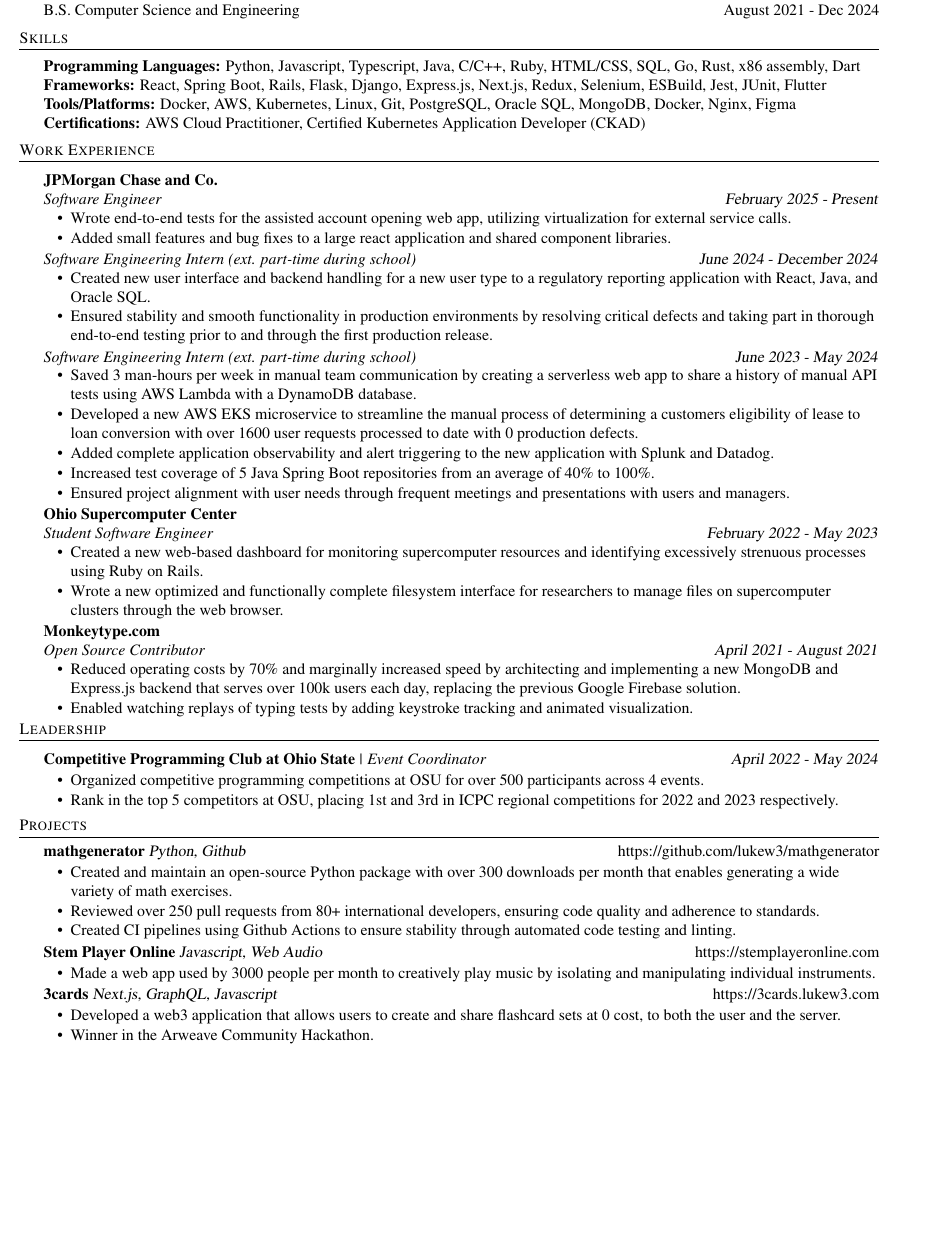
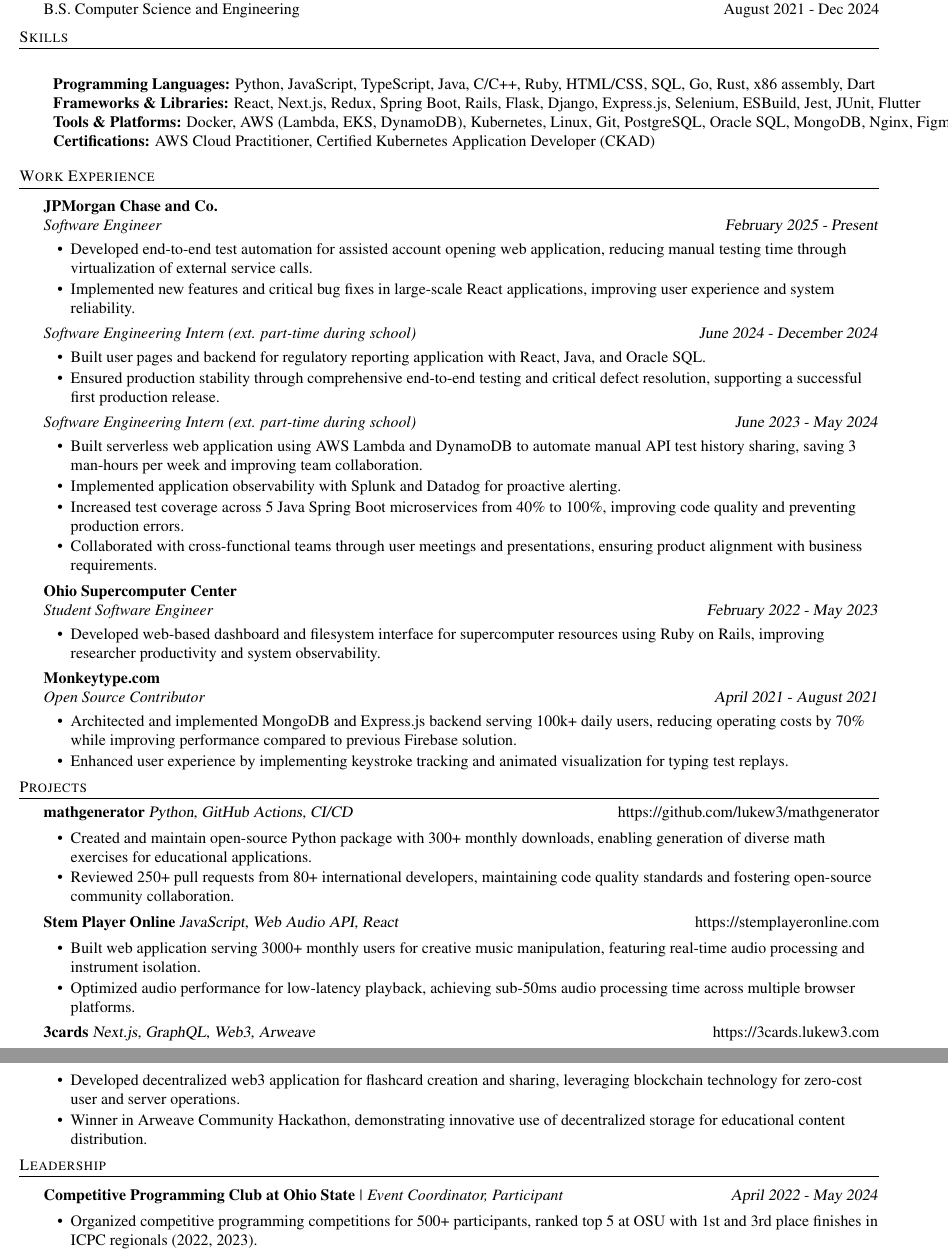
Before and after one commit to lukew3/resume, a LaTeX CV (resume.tex): part of the page before the commit and two parts of pages 1 and 2 of 2 after it, the two joined at a grey line, cut so that both start at the same text, the shorter picture padded with empty space. Compiled offline with pdfLaTeX.

Commit message:
refactor wording with cursor

```diff
--- a/resume.tex
+++ b/resume.tex
@@ -69,11 +69,11 @@
 \hspace{-3mm}
 \begin{tabular}{ l l }
 
-    \textbf{Programming Languages:} Python, Javascript, Typescript, Java, C/C++, Ruby, HTML/CSS, SQL, Go, Rust, x86 assembly, Dart \\
+    \textbf{Programming Languages:} Python, JavaScript, TypeScript, Java, C/C++, Ruby, HTML/CSS, SQL, Go, Rust, x86 assembly, Dart \\
 
-    \textbf{Frameworks:} React, Spring Boot, Rails, Flask, Django, Express.js, Next.js, Redux, Selenium, ESBuild, Jest, JUnit, Flutter  \\
+    \textbf{Frameworks \& Libraries:} React, Next.js, Redux, Spring Boot, Rails, Flask, Django, Express.js, Selenium, ESBuild, Jest, JUnit, Flutter  \\
 
-    \textbf{Tools/Platforms:} Docker, AWS, Kubernetes, Linux, Git, PostgreSQL, Oracle SQL, MongoDB, Docker, Nginx, Figma  \\
+    \textbf{Tools \& Platforms:} Docker, AWS (Lambda, EKS, DynamoDB), Kubernetes, Linux, Git, PostgreSQL, Oracle SQL, MongoDB, Nginx, Figma  \\
 
     \textbf{Certifications:} AWS Cloud Practitioner, Certified Kubernetes Application Developer (CKAD)  \\
 
@@ -90,9 +90,9 @@
     \vspace{-7pt}
     \begin{itemize} \itemsep -1mm
 
-            \item Wrote end-to-end tests for the assisted account opening web app, utilizing virtualization for external service calls.
+            \item Developed end-to-end test automation for assisted account opening web application, reducing manual testing time through virtualization of external service calls.
 
-            \item Added small features and bug fixes to a large react application and shared component libraries.
+            \item Implemented new features and critical bug fixes in large-scale React applications, improving user experience and system reliability.
 
     \end{itemize}
     \vspace{-2mm}
@@ -101,9 +101,9 @@
     \vspace{-7pt}
     \begin{itemize} \itemsep -1mm
 
-            \item Created new user interface and backend handling for a new user type to a regulatory reporting application with React, Java, and Oracle SQL.
+            \item Built user pages and backend for regulatory reporting application with React, Java, and Oracle SQL.
 
-            \item Ensured stability and smooth functionality in production environments by resolving critical defects and taking part in thorough end-to-end testing prior to and through the first production release.
+            \item Ensured production stability through comprehensive end-to-end testing and critical defect resolution, supporting a successful first production release.
 
     \end{itemize}
     \vspace{-2mm}
@@ -113,15 +113,13 @@
     \vspace{-7pt}
     \begin{itemize} \itemsep -1mm
 
-            \item Saved 3 man-hours per week in manual team communication by creating a serverless web app to share a history of manual API tests using AWS Lambda with a DynamoDB database.
+            \item Built serverless web application using AWS Lambda and DynamoDB to automate manual API test history sharing, saving 3 man-hours per week and improving team collaboration.
 
-            \item Developed a new AWS EKS microservice to streamline the manual process of determining a customers eligibility of lease to loan conversion with over 1600 user requests processed to date with 0 production defects.
+            \item Implemented application observability with Splunk and Datadog for proactive alerting.
 
-            \item Added complete application observability and alert triggering to the new application with Splunk and Datadog.
+            \item Increased test coverage across 5 Java Spring Boot microservices from 40\% to 100\%, improving code quality and preventing production errors.
 
-            \item Increased test coverage of 5 Java Spring Boot repositories from an average of 40\% to 100\%.
-
-            \item Ensured project alignment with user needs through frequent meetings and presentations with users and managers.
+            \item Collaborated with cross-functional teams through user meetings and presentations, ensuring product alignment with business requirements.
 
     \end{itemize}
     \vspace{-2mm}
@@ -132,9 +130,7 @@
     \vspace{-7pt}
     \begin{itemize} \itemsep -1mm
 
-            \item Created a new web-based dashboard for monitoring supercomputer resources and identifying excessively strenuous processes using Ruby on Rails.
-
-            \item Wrote a new optimized and functionally complete filesystem interface for researchers to manage files on supercomputer clusters through the web browser.
+            \item Developed web-based dashboard and filesystem interface for supercomputer resources using Ruby on Rails, improving researcher productivity and system observability.
 
     \end{itemize}
     \vspace{-2mm}
@@ -144,9 +140,45 @@
     \textit{Open Source Contributor} \hfill \textsl{April 2021 - August 2021}\\
     \vspace{-7pt}
     \begin{itemize} \itemsep -1mm
-            \item Reduced operating costs by 70\% and marginally increased speed by architecting and implementing a new MongoDB and Express.js backend that serves over 100k users each day, replacing the previous Google Firebase solution.
+            \item Architected and implemented MongoDB and Express.js backend serving 100k+ daily users, reducing operating costs by 70\% while improving performance compared to previous Firebase solution.
 
-            \item Enabled watching replays of typing tests by adding keystroke tracking and animated visualization.
+            \item Enhanced user experience by implementing keystroke tracking and animated visualization for typing test replays.
+
+    \end{itemize}
+    \vspace{-2mm}
+
+%==== Projects ====%
+\header{Projects}
+
+    {\textbf{mathgenerator}} {\sl Python, GitHub Actions, CI/CD} \hfill https://github.com/lukew3/mathgenerator\\
+    \vspace{-2mm}
+    \begin{itemize} \itemsep -1mm
+
+        \item Created and maintain open-source Python package with 300+ monthly downloads, enabling generation of diverse math exercises for educational applications.
+
+        \item Reviewed 250+ pull requests from 80+ international developers, maintaining code quality standards and fostering open-source community collaboration.
+
+    \end{itemize}
+    \vspace{-2mm}
+
+    {\textbf{Stem Player Online}} {\sl JavaScript, Web Audio API, React} \hfill https://stemplayeronline.com\\
+    \vspace{-2mm}
+    \begin{itemize} \itemsep -1mm
+
+        \item Built web application serving 3000+ monthly users for creative music manipulation, featuring real-time audio processing and instrument isolation.
+
+        \item Optimized audio performance for low-latency playback, achieving sub-50ms audio processing time across multiple browser platforms.
+
+    \end{itemize}
+    \vspace{-2mm}
+
+    {\textbf{3cards}} {\sl Next.js, GraphQL, Web3, Arweave} \hfill https://3cards.lukew3.com\\
+    \vspace{-2mm}
+    \begin{itemize} \itemsep -1mm
+
+        \item Developed decentralized web3 application for flashcard creation and sharing, leveraging blockchain technology for zero-cost user and server operations.
+
+        \item Winner in Arweave Community Hackathon, demonstrating innovative use of decentralized storage for educational content distribution.
 
     \end{itemize}
     \vspace{-2mm}
@@ -155,50 +187,13 @@
 \header{Leadership}
 \vspace{1mm}
 
-    \textbf{Competitive Programming Club at Ohio State} \textit{| Event Coordinator} \hfill \textsl{April 2022 - May 2024}\\
+    \textbf{Competitive Programming Club at Ohio State} \textit{| Event Coordinator, Participant} \hfill \textsl{April 2022 - May 2024}\\
     \vspace{-2mm}
     \begin{itemize} \itemsep -1mm
 
-        \item Organized competitive programming competitions at OSU for over 500 participants across 4 events.
-
-        \item Rank in the top 5 competitors at OSU, placing 1st and 3rd in ICPC regional competitions for 2022 and 2023 respectively.
+        \item Organized competitive programming competitions for 500+ participants, ranked top 5 at OSU with 1st and 3rd place finishes in ICPC regionals (2022, 2023).
 
     \end{itemize}
     \vspace{-1mm}
 
-%==== Projects ====%
-\header{Projects}
-
-    {\textbf{mathgenerator}} {\sl Python, Github} \hfill https://github.com/lukew3/mathgenerator\\
-    \vspace{-2mm}
-    \begin{itemize} \itemsep -1mm
-
-        \item Created and maintain an open-source Python package with over 300 downloads per month that enables generating a wide variety of math exercises.
-
-        \item Reviewed over 250 pull requests from 80+ international developers, ensuring code quality and adherence to standards.
-
-        \item Created CI pipelines using Github Actions to ensure stability through automated code testing and linting.
-
-    \end{itemize}
-    \vspace{-2mm}
-
-    {\textbf{Stem Player Online}} {\sl Javascript, Web Audio} \hfill https://stemplayeronline.com\\
-    \vspace{-2mm}
-    \begin{itemize} \itemsep -1mm
-
-        \item Made a web app used by 3000 people per month to creatively play music by isolating and manipulating individual instruments.
-
-    \end{itemize}
-    \vspace{-2mm}
-
-    {\textbf{3cards}} {\sl Next.js, GraphQL, Javascript} \hfill https://3cards.lukew3.com\\
-    \vspace{-2mm}
-    \begin{itemize} \itemsep -1mm
-
-        \item Developed a web3 application that allows users to create and share flashcard sets at 0 cost, to both the user and the server.
-        \item Winner in the Arweave Community Hackathon.
-
-    \end{itemize}
-    \vspace{-2mm}
-
 \end{document}
```
